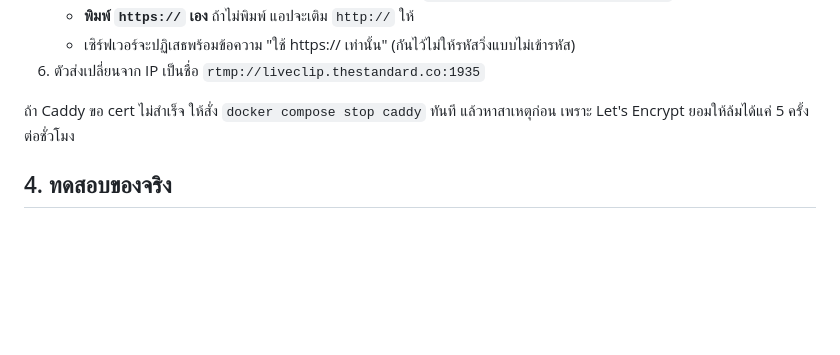
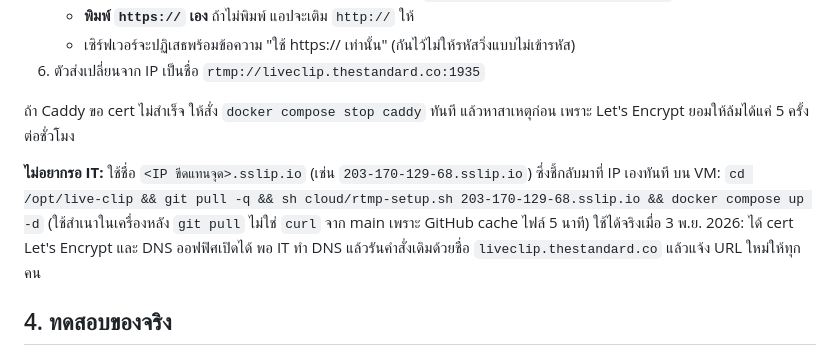
Before and after one commit to narasitk77/live-clip, a Markdown page: docs/runbook-cloud-rtmp.md, the part around the change. GitHub-like rendering; blank space fills up the shorter version.

Commit message:
docs(cloud): sslip.io name for HTTPS without waiting for IT DNS
Co-Authored-By: Claude Opus 5.5 <noreply@anthropic.com>

```diff
--- a/docs/runbook-cloud-rtmp.md
+++ b/docs/runbook-cloud-rtmp.md
@@ -131,6 +131,11 @@ ssh -N -L 18080:$(ssh root@<IP> "docker inspect -f '{{range .NetworkSettings.Net
 
 ถ้า Caddy ขอ cert ไม่สำเร็จ ให้สั่ง `docker compose stop caddy` ทันที แล้วหาสาเหตุก่อน เพราะ Let's Encrypt ยอมให้ล้มได้แค่ 5 ครั้งต่อชั่วโมง
 
+**ไม่อยากรอ IT:** ใช้ชื่อ `<IP ขีดแทนจุด>.sslip.io` (เช่น `203-170-129-68.sslip.io`) ซึ่งชี้กลับมาที่ IP เองทันที
+บน VM: `cd /opt/live-clip && git pull -q && sh cloud/rtmp-setup.sh 203-170-129-68.sslip.io && docker compose up -d`
+(ใช้สำเนาในเครื่องหลัง `git pull` ไม่ใช่ `curl` จาก main เพราะ GitHub cache ไฟล์ 5 นาที)
+ใช้ได้จริงเมื่อ 3 พ.ย. 2026: ได้ cert Let's Encrypt และ DNS ออฟฟิศเปิดได้ พอ IT ทำ DNS แล้วรันคำสั่งเดิมด้วยชื่อ `liveclip.thestandard.co` แล้วแจ้ง URL ใหม่ให้ทุกคน
+
 ## 4. ทดสอบของจริง
 
 ค่าตั้งของทุกเวทีให้เอาจากไฟล์ `/root/live-clip-senders.txt` เท่านั้น ห้ามใช้กล่อง "วิธีส่ง" ในหน้าเว็บ live-clip เพราะกล่องนั้นยังสอนรูปแบบ SRT แบบเก่าที่ใช้ไม่ได้กับเครื่องนี้
```
